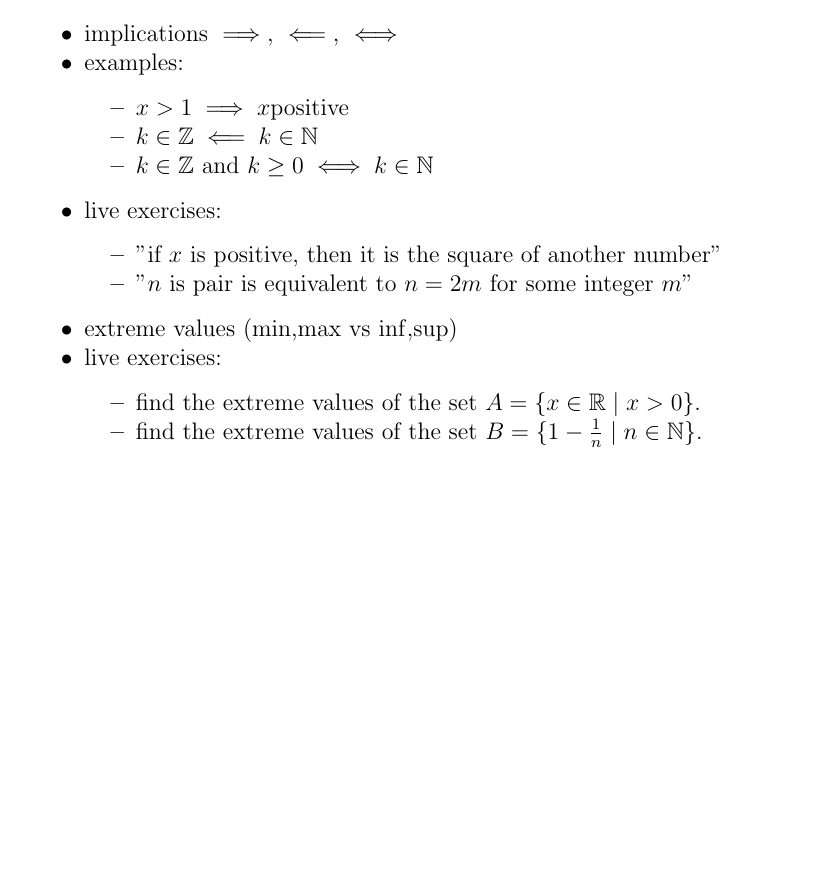
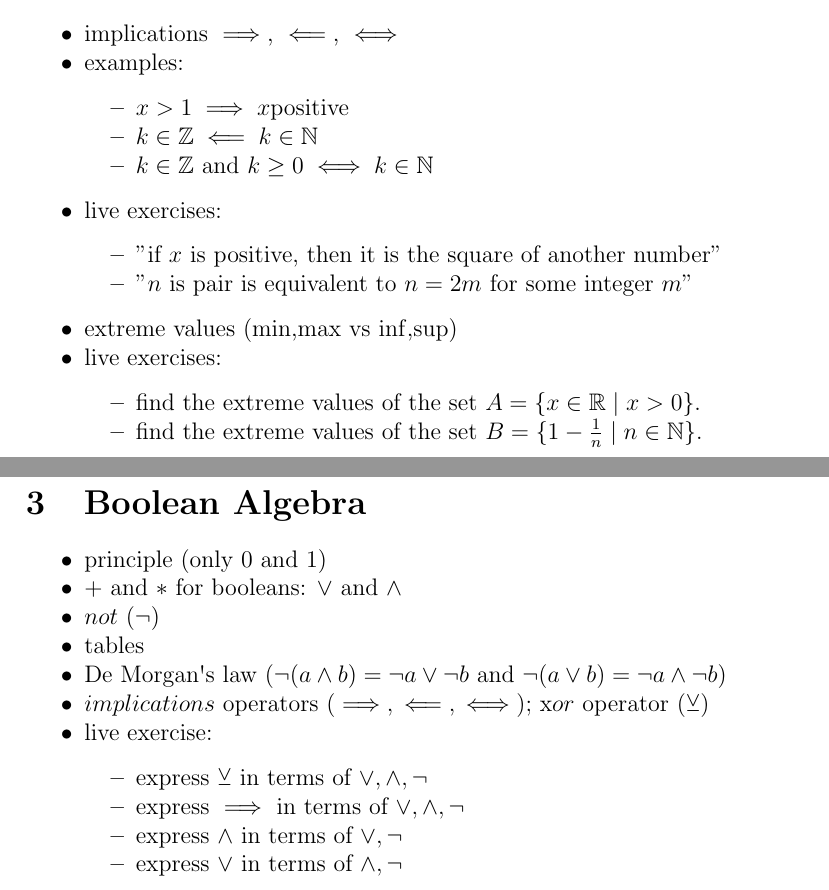
Before and after one commit to pauldubois98/RefresherMaths2023, a LaTeX paper (FirstTwoSessions.tex): part of page 3 of 3 before the commit and two parts of pages 3 and 4 of 4 after it, the two joined at a grey line, cut so that both start at the same text, the shorter picture padded with empty space. Compiled offline with pdfLaTeX.

Commit message:
added boolean algebra

```diff
--- a/FirstTwoSessions.tex
+++ b/FirstTwoSessions.tex
@@ -211,6 +211,44 @@
 
 
 
+	\hypertarget{boolean-algebra}{%
+	\section{Boolean Algebra}\label{boolean-algebra}}
+
+	\begin{itemize}
+	\tightlist
+	\item
+	principle (only \(0\) and \(1\))
+	\item
+	\(+\) and \(*\) for booleans: \(\lor\) and \(\land\)
+	\item
+	\(not\) (\(\lnot\))
+	\item
+	tables
+	\item
+	De Morgan\textquotesingle s law
+	(\(\lnot (a \land b) = \lnot a \lor \lnot b\) and
+	\(\lnot (a \lor b) = \lnot a \land \lnot b\))
+	\item
+	\(implications\) operators (\(\implies, \impliedby, \iff\));
+	\(\text{x}or\) operator (\(\lxor\))
+	\item
+	live exercise:
+
+	\begin{itemize}
+		\tightlist
+		\item
+		express \(\lxor\) in terms of \(\lor, \land, \lnot\)
+		\item
+		express \(\implies\) in terms of \(\lor, \land, \lnot\)
+		\item
+		express \(\land\) in terms of \(\lor, \lnot\)
+		\item
+		express \(\lor\) in terms of \(\land, \lnot\)
+	\end{itemize}
+	\end{itemize}
+
+
+
 
 
 
```
Also changed, not shown: FirstTwoSessions.pdf.
